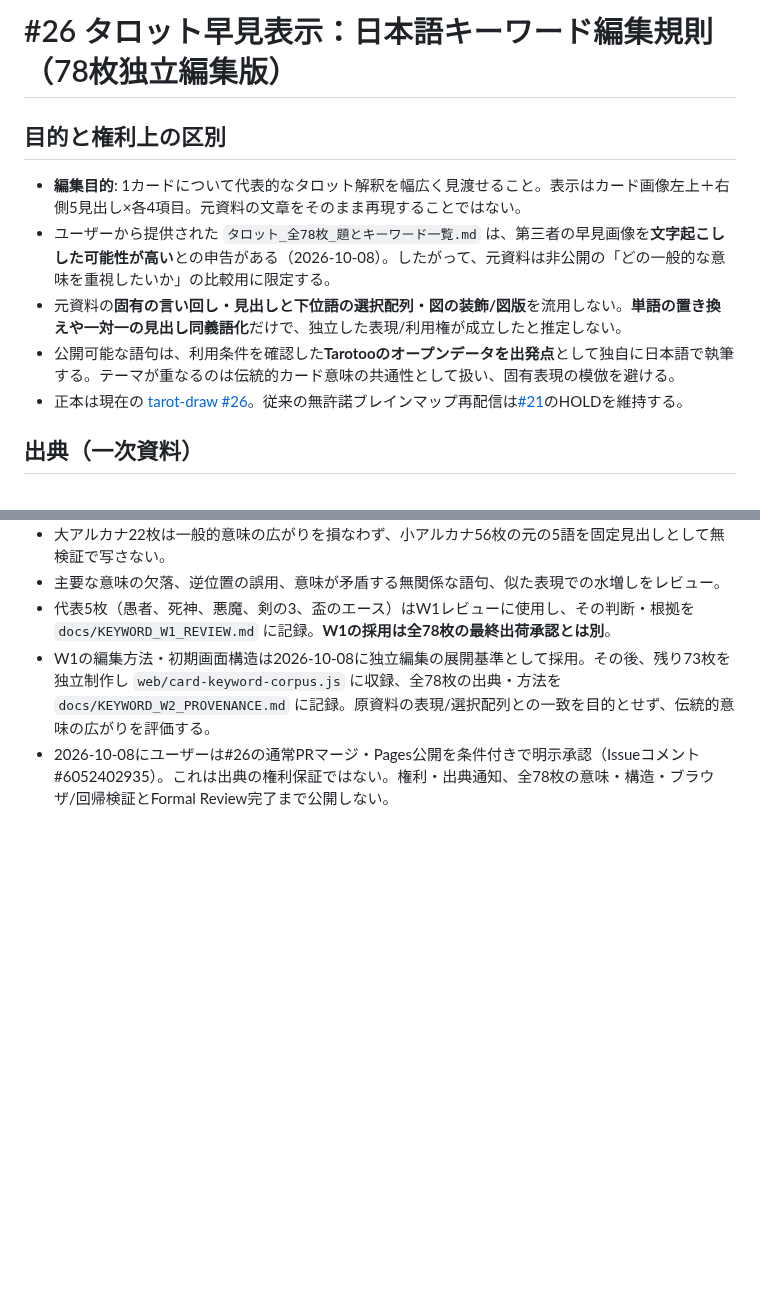
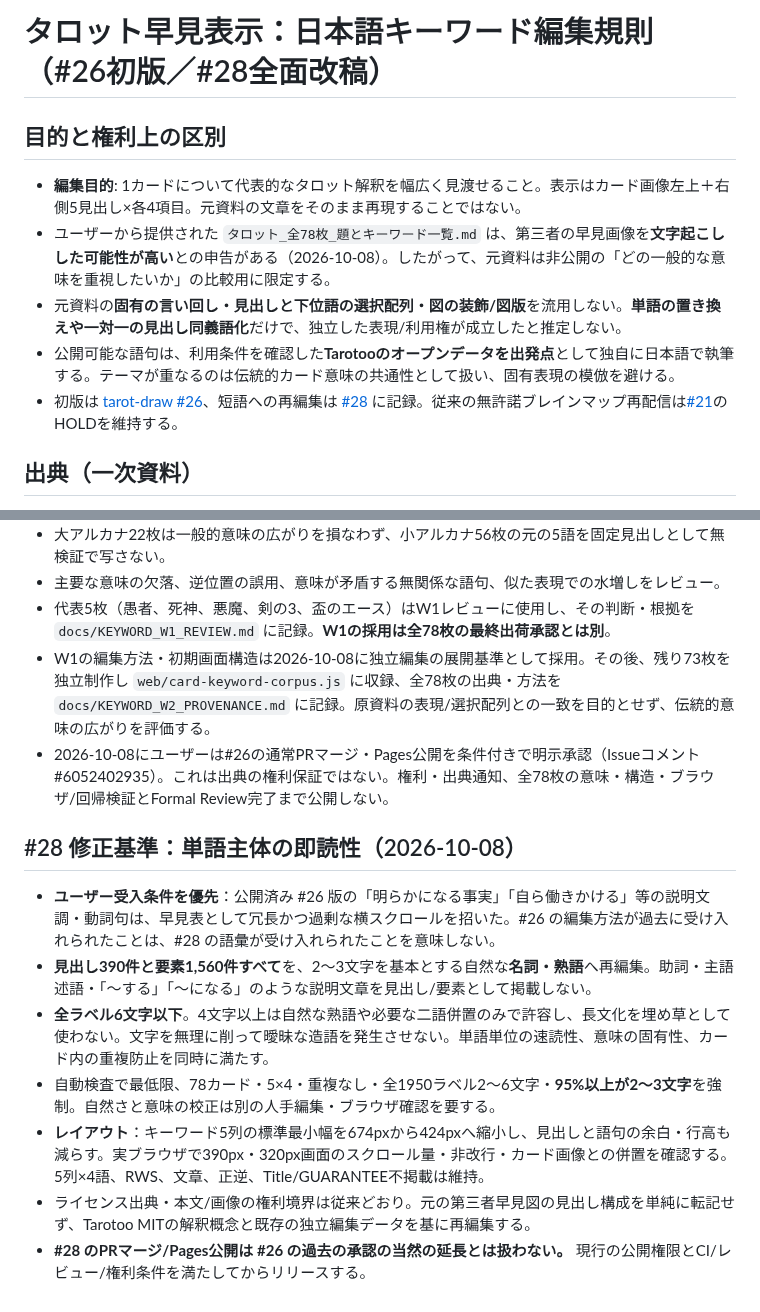
Before and after one commit to kinoko34077/tarot-draw, a Markdown page: docs/KEYWORD_EDITORIAL_GUIDE.md, 2 parts joined by grey strips. Rendered like a GitHub page; blank space fills up the shorter version.

Commit message:
#28: formalize noun-first 2–3-character lexicon and <=6 hard cap in editorial authority

```diff
--- a/docs/KEYWORD_EDITORIAL_GUIDE.md
+++ b/docs/KEYWORD_EDITORIAL_GUIDE.md
@@ -1,4 +1,4 @@
-# #26 タロット早見表示：日本語キーワード編集規則（78枚独立編集版）
+# タロット早見表示：日本語キーワード編集規則（#26初版／#28全面改稿）
 
 ## 目的と権利上の区別
 
@@ -6,7 +6,7 @@
 - ユーザーから提供された `タロット_全78枚_題とキーワード一覧.md` は、第三者の早見画像を**文字起こしした可能性が高い**との申告がある（2026-10-08）。したがって、元資料は非公開の「どの一般的な意味を重視したいか」の比較用に限定する。
 - 元資料の**固有の言い回し・見出しと下位語の選択配列・図の装飾/図版**を流用しない。**単語の置き換えや一対一の見出し同義語化**だけで、独立した表現/利用権が成立したと推定しない。
 - 公開可能な語句は、利用条件を確認した**Tarotooのオープンデータを出発点**として独自に日本語で執筆する。テーマが重なるのは伝統的カード意味の共通性として扱い、固有表現の模倣を避ける。
-- 正本は現在の [tarot-draw #26](https://github.com/kinoko34077/tarot-draw/issues/26)。従来の無許諾ブレインマップ再配信は[#21](https://github.com/kinoko34077/tarot-draw/issues/21)のHOLDを維持する。
+- 初版は [tarot-draw #26](https://github.com/kinoko34077/tarot-draw/issues/26)、短語への再編集は [#28](https://github.com/kinoko34077/tarot-draw/issues/28) に記録。従来の無許諾ブレインマップ再配信は[#21](https://github.com/kinoko34077/tarot-draw/issues/21)のHOLDを維持する。
 
 ## 出典（一次資料）
 
@@ -31,3 +31,13 @@
 - 代表5枚（愚者、死神、悪魔、剣の3、盃のエース）はW1レビューに使用し、その判断・根拠を `docs/KEYWORD_W1_REVIEW.md` に記録。**W1の採用は全78枚の最終出荷承認とは別**。
 - W1の編集方法・初期画面構造は2026-10-08に独立編集の展開基準として採用。その後、残り73枚を独立制作し `web/card-keyword-corpus.js` に収録、全78枚の出典・方法を `docs/KEYWORD_W2_PROVENANCE.md` に記録。原資料の表現/選択配列との一致を目的とせず、伝統的意味の広がりを評価する。
 - 2026-10-08にユーザーは#26の通常PRマージ・Pages公開を条件付きで明示承認（Issueコメント #6052402935）。これは出典の権利保証ではない。権利・出典通知、全78枚の意味・構造・ブラウザ/回帰検証とFormal Review完了まで公開しない。
+
+## #28 修正基準：単語主体の即読性（2026-10-08）
+
+- **ユーザー受入条件を優先**：公開済み #26 版の「明らかになる事実」「自ら働きかける」等の説明文調・動詞句は、早見表として冗長かつ過剰な横スクロールを招いた。#26 の編集方法が過去に受け入れられたことは、#28 の語彙が受け入れられたことを意味しない。
+- **見出し390件と要素1,560件すべて**を、2〜3文字を基本とする自然な**名詞・熟語**へ再編集。助詞・主語述語・「〜する」「〜になる」のような説明文章を見出し/要素として掲載しない。
+- **全ラベル6文字以下**。4文字以上は自然な熟語や必要な二語併置のみで許容し、長文化を埋め草として使わない。文字を無理に削って曖昧な造語を発生させない。単語単位の速読性、意味の固有性、カード内の重複防止を同時に満たす。
+- 自動検査で最低限、78カード・5×4・重複なし・全1950ラベル2〜6文字・**95%以上が2〜3文字**を強制。自然さと意味の校正は別の人手編集・ブラウザ確認を要する。
+- **レイアウト**：キーワード5列の標準最小幅を674pxから424pxへ縮小し、見出しと語句の余白・行高も減らす。実ブラウザで390px・320px画面のスクロール量・非改行・カード画像との併置を確認する。5列×4語、RWS、文章、正逆、Title/GUARANTEE不掲載は維持。
+- ライセンス出典・本文/画像の権利境界は従来どおり。元の第三者早見図の見出し構成を単純に転記せず、Tarotoo MITの解釈概念と既存の独立編集データを基に再編集する。
+- **#28 のPRマージ/Pages公開は #26 の過去の承認の当然の延長とは扱わない。** 現行の公開権限とCI/レビュー/権利条件を満たしてからリリースする。
```
